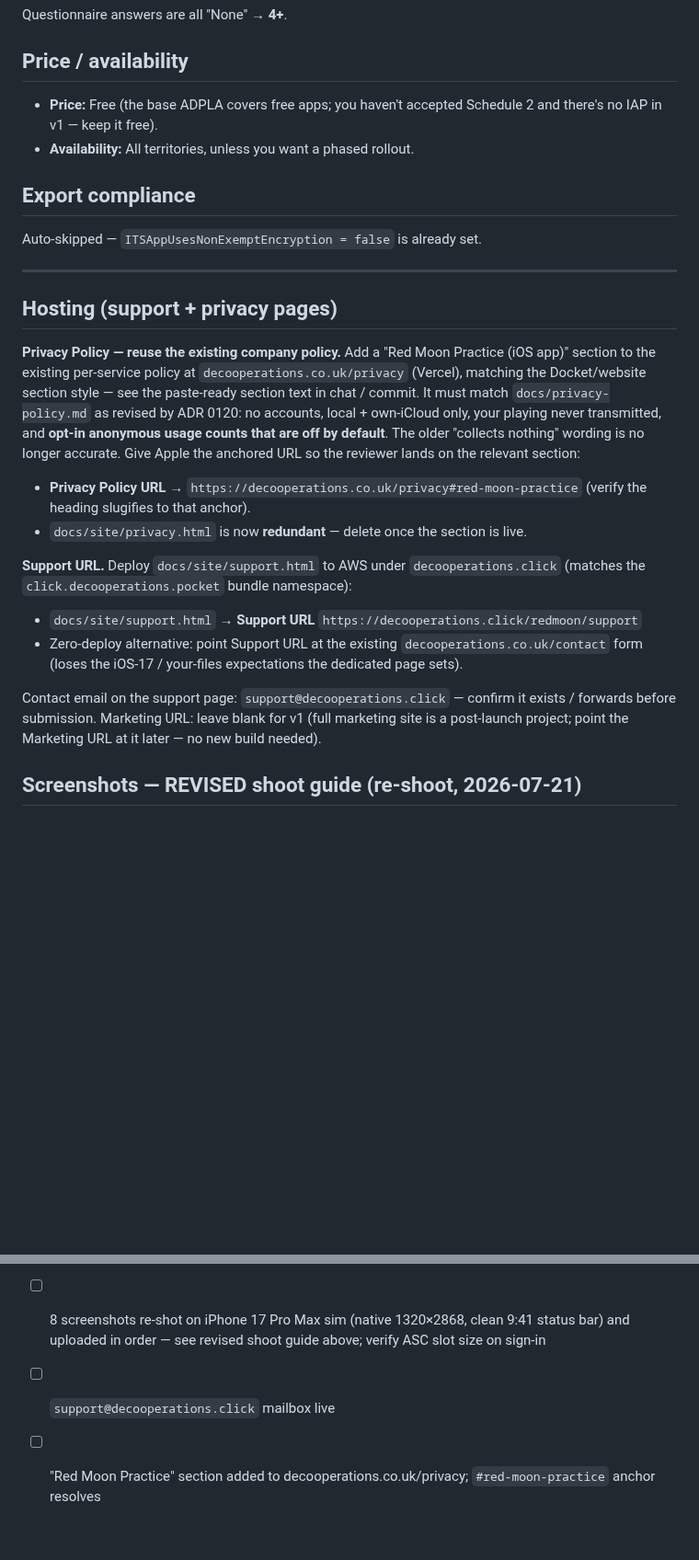
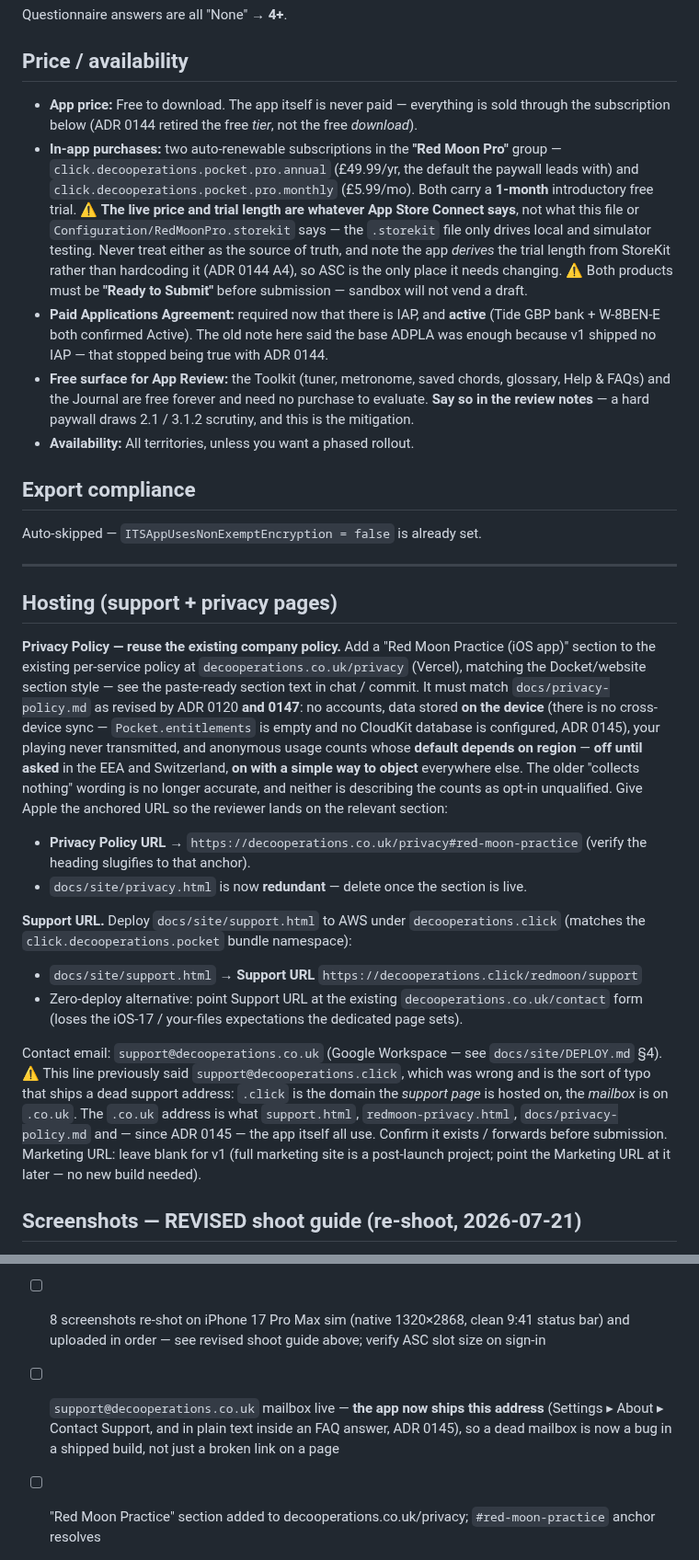
Before and after one commit to Tomisin-09/pocket-ios, a Markdown page: docs/app-store-listing-copy.md, 2 parts joined by grey strips. Shown at 92% size. Rendered like a GitHub page; blank space fills up the shorter version.

Commit message:
The listing copy stops describing an app we no longer ship (#225)
`docs/app-store-listing-copy.md` is the paste-ready source for the App Store
Connect submission, and three of its claims went stale under ADR 0144, 0145 and
0147 without anything failing — it is prose, so nothing checks it.

**Price.** It said *"Free (the base ADPLA covers free apps; you haven't accepted
Schedule 2 and there's no IAP in v1 — keep it free)"*. ADR 0144 made the whole app
a subscription, so there is now IAP, the Paid Applications Agreement is required
rather than optional (it is active — Tide GBP bank + W-8BEN-E both confirmed), and
"keep it free" reads as an instruction to ship the wrong thing. Replaced with the
two product IDs, the group name, and the annual-first shape — plus the warning
that ASC, not this file and not `Configuration/RedMoonPro.storekit`, is the source
of truth for price and trial length. The `.storekit` file only drives local and
simulator testing, and the app derives the trial length from StoreKit rather than
hardcoding it (0144 A4), so ASC is the only place it needs changing.

**Analytics.** The privacy-policy section still said "opt-in anonymous usage
counts that are off by default", which ADR 0147 made true only inside the EEA and
Switzerland. The same file already carries a warning against describing analytics
as "opt-in" unqualified, twenty lines earlier — this is the sentence that warning
was about. Also corrected "local + own-iCloud only": there is no cross-device
sync, per the ADR 0145 finding.

**The support address was simply wrong.** It said `support@decooperations.click`
in two places. `.click` is the domain the support *page* is hosted on; the
*mailbox* is `support@decooperations.co.uk` (Google Workspace), which is what
`docs/site/DEPLOY.md`, `support.html`, `redmoon-privacy.html` and
`docs/privacy-policy.md` all say. This mattered less when it was a line on a web
page — as of ADR 0145 the app itself ships that address, in Settings ▸ About and
in plain text inside an FAQ answer, so the pre-submission checklist item now says
what a dead mailbox would cost.

Also added: the free surface (Toolkit + Journal) belongs in the **review notes**,
because a hard paywall draws 2.1 / 3.1.2 scrutiny and that is the mitigation.

Docs-only, so CI skips lint/build/test per `scripts/docs-only.sh`.

Co-authored-by: Claude Opus 5 <noreply@anthropic.com>

```diff
--- a/docs/app-store-listing-copy.md
+++ b/docs/app-store-listing-copy.md
@@ -103,8 +103,28 @@ true under ADR 0120 and is now true only inside the EEA.
 Questionnaire answers are all "None" → **4+**.
 
 ## Price / availability
-- **Price:** Free (the base ADPLA covers free apps; you haven't accepted
-  Schedule 2 and there's no IAP in v1 — keep it free).
+- **App price:** Free to download. The app itself is never paid — everything is
+  sold through the subscription below (ADR 0144 retired the free *tier*, not the
+  free *download*).
+- **In-app purchases:** two auto-renewable subscriptions in the **"Red Moon Pro"**
+  group — `click.decooperations.pocket.pro.annual` (£49.99/yr, the default the
+  paywall leads with) and `click.decooperations.pocket.pro.monthly` (£5.99/mo).
+  Both carry a **1-month** introductory free trial.
+  ⚠ **The live price and trial length are whatever App Store Connect says**, not
+  what this file or `Configuration/RedMoonPro.storekit` says — the `.storekit`
+  file only drives local and simulator testing. Never treat either as the source
+  of truth, and note the app *derives* the trial length from StoreKit rather than
+  hardcoding it (ADR 0144 A4), so ASC is the only place it needs changing.
+  ⚠ Both products must be **"Ready to Submit"** before submission — sandbox will
+  not vend a draft.
+- **Paid Applications Agreement:** required now that there is IAP, and **active**
+  (Tide GBP bank + W-8BEN-E both confirmed Active). The old note here said the
+  base ADPLA was enough because v1 shipped no IAP — that stopped being true with
+  ADR 0144.
+- **Free surface for App Review:** the Toolkit (tuner, metronome, saved chords,
+  glossary, Help & FAQs) and the Journal are free forever and need no purchase to
+  evaluate. **Say so in the review notes** — a hard paywall draws 2.1 / 3.1.2
+  scrutiny, and this is the mitigation.
 - **Availability:** All territories, unless you want a phased rollout.
 
 ## Export compliance
@@ -118,9 +138,13 @@ Auto-skipped — `ITSAppUsesNonExemptEncryption = false` is already set.
 (iOS app)" section to the existing per-service policy at
 `decooperations.co.uk/privacy` (Vercel), matching the Docket/website section style
 — see the paste-ready section text in chat / commit. It must match
-`docs/privacy-policy.md` as revised by ADR 0120: no accounts, local + own-iCloud
-only, your playing never transmitted, and **opt-in anonymous usage counts that are
-off by default**. The older "collects nothing" wording is no longer accurate. Give
+`docs/privacy-policy.md` as revised by ADR 0120 **and 0147**: no accounts, data
+stored **on the device** (there is no cross-device sync — `Pocket.entitlements` is
+empty and no CloudKit database is configured, ADR 0145), your playing never
+transmitted, and anonymous usage counts whose **default depends on region** —
+**off until asked** in the EEA and Switzerland, **on with a simple way to object**
+everywhere else. The older "collects nothing" wording is no longer accurate, and
+neither is describing the counts as opt-in unqualified. Give
 Apple the anchored URL so the reviewer lands on the relevant section:
 - **Privacy Policy URL** → `https://decooperations.co.uk/privacy#red-moon-practice`
   (verify the heading slugifies to that anchor).
@@ -133,8 +157,13 @@ Apple the anchored URL so the reviewer lands on the relevant section:
   `decooperations.co.uk/contact` form (loses the iOS-17 / your-files expectations
   the dedicated page sets).
 
-Contact email on the support page: `support@decooperations.click` — confirm it
-exists / forwards before submission. Marketing URL: leave blank for v1 (full
+Contact email: `support@decooperations.co.uk` (Google Workspace — see
+`docs/site/DEPLOY.md` §4). ⚠ This line previously said
+`support@decooperations.click`, which was wrong and is the sort of typo that ships
+a dead support address: `.click` is the domain the *support page* is hosted on,
+the *mailbox* is on `.co.uk`. The `.co.uk` address is what `support.html`,
+`redmoon-privacy.html`, `docs/privacy-policy.md` and — since ADR 0145 — the app
+itself all use. Confirm it exists / forwards before submission. Marketing URL: leave blank for v1 (full
 marketing site is a post-launch project; point the Marketing URL at it later — no
 new build needed).
 
@@ -191,7 +220,10 @@ Old set (superseded): `Documents/Red Moon Screenshots 2/appstore-final/` (01–0
 ## Pre-submission checklist
 - [ ] Subtitle, promotional text, keywords, description entered (above)
 - [ ] 8 screenshots re-shot on iPhone 17 Pro Max sim (native 1320×2868, clean 9:41 status bar) and uploaded in order — see revised shoot guide above; verify ASC slot size on sign-in
-- [ ] `support@decooperations.click` mailbox live
+- [ ] `support@decooperations.co.uk` mailbox live — **the app now ships this address**
+      (Settings ▸ About ▸ Contact Support, and in plain text inside an FAQ answer,
+      ADR 0145), so a dead mailbox is now a bug in a shipped build, not just a
+      broken link on a page
 - [ ] "Red Moon Practice" section added to decooperations.co.uk/privacy; `#red-moon-practice` anchor resolves
 - [ ] support.html deployed to decooperations.click/redmoon/support
 - [ ] Support URL + Privacy Policy URL pasted into the form
```
